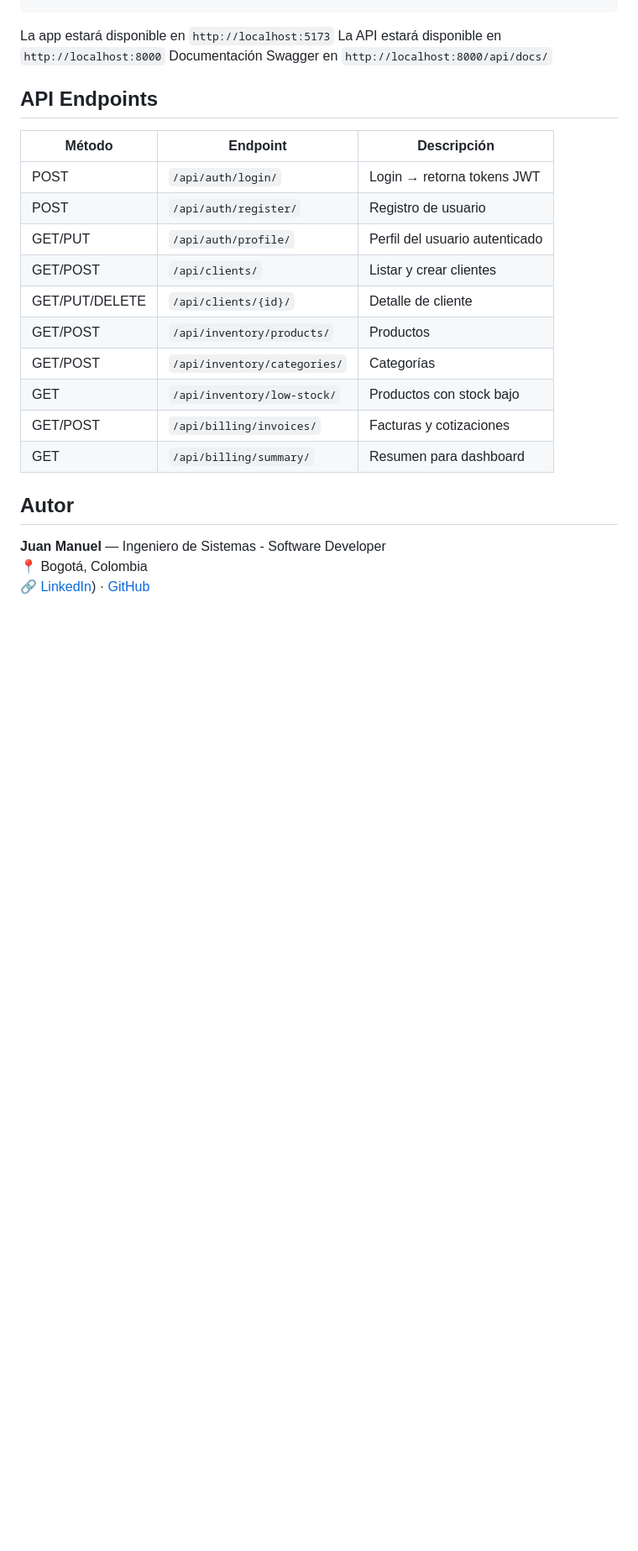
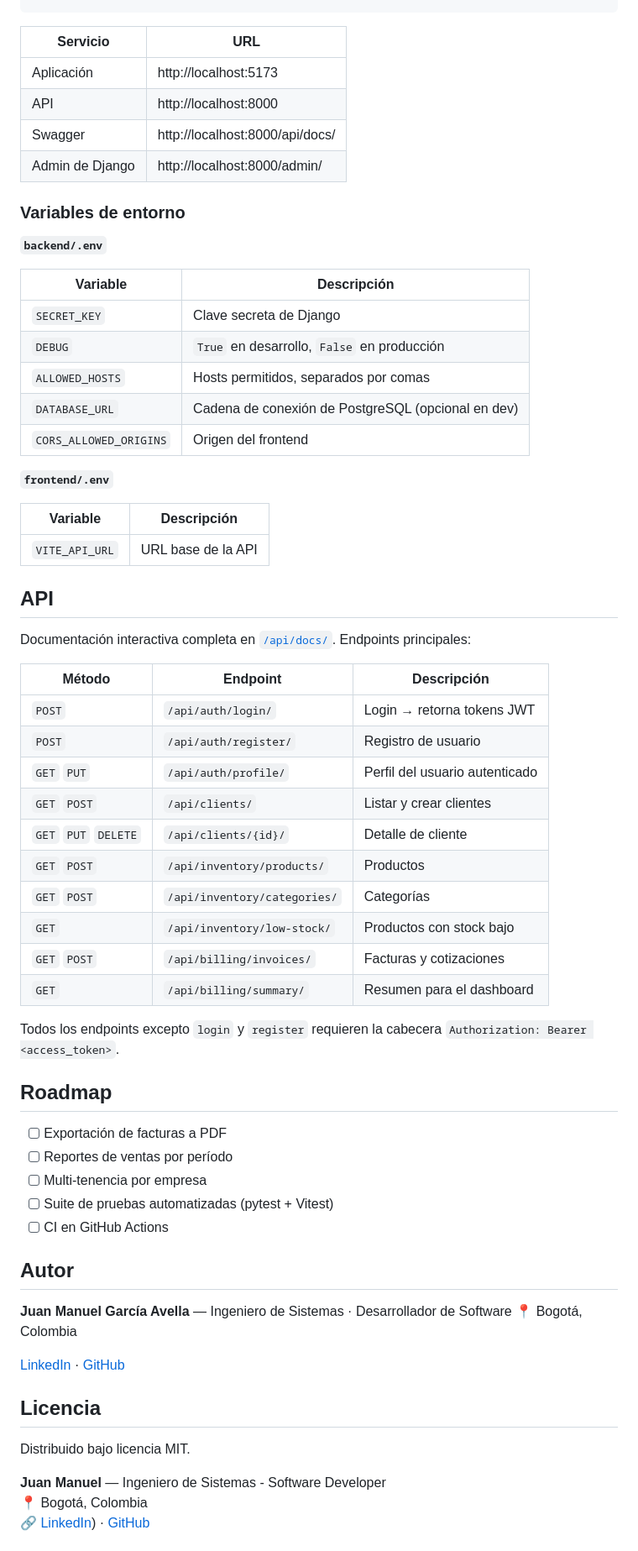
Before and after one commit to avellajuanmanuel98/gestorpro, a Markdown page: README.md, the part around one of its changes. Shown at 84% size. GitHub-like rendering; blank space fills up the shorter version.

Commit message:
Actualización README

````diff
--- a/README.md
+++ b/README.md
@@ -98,26 +154,71 @@ npm install
 npm run dev
 ```
 
-La app estará disponible en `http://localhost:5173`
-La API estará disponible en `http://localhost:8000`
-Documentación Swagger en `http://localhost:8000/api/docs/`
+| Servicio | URL |
+|---|---|
+| Aplicación | http://localhost:5173 |
+| API | http://localhost:8000 |
+| Swagger | http://localhost:8000/api/docs/ |
+| Admin de Django | http://localhost:8000/admin/ |
 
-## API Endpoints
+### Variables de entorno
+
+<!-- Ajusta esta tabla a los nombres reales de tu .env.example -->
+
+**`backend/.env`**
+
+| Variable | Descripción |
+|---|---|
+| `SECRET_KEY` | Clave secreta de Django |
+| `DEBUG` | `True` en desarrollo, `False` en producción |
+| `ALLOWED_HOSTS` | Hosts permitidos, separados por comas |
+| `DATABASE_URL` | Cadena de conexión de PostgreSQL (opcional en dev) |
+| `CORS_ALLOWED_ORIGINS` | Origen del frontend |
+
+**`frontend/.env`**
+
+| Variable | Descripción |
+|---|---|
+| `VITE_API_URL` | URL base de la API |
+
+## API
+
+Documentación interactiva completa en [`/api/docs/`](https://web-production-cd18a.up.railway.app/api/docs/). Endpoints principales:
 
 | Método | Endpoint | Descripción |
 |---|---|---|
-| POST | `/api/auth/login/` | Login → retorna tokens JWT |
-| POST | `/api/auth/register/` | Registro de usuario |
-| GET/PUT | `/api/auth/profile/` | Perfil del usuario autenticado |
-| GET/POST | `/api/clients/` | Listar y crear clientes |
-| GET/PUT/DELETE | `/api/clients/{id}/` | Detalle de cliente |
-| GET/POST | `/api/inventory/products/` | Productos |
-| GET/POST | `/api/inventory/categories/` | Categorías |
-| GET | `/api/inventory/low-stock/` | Productos con stock bajo |
-| GET/POST | `/api/billing/invoices/` | Facturas y cotizaciones |
-| GET | `/api/billing/summary/` | Resumen para dashboard |
+| `POST` | `/api/auth/login/` | Login → retorna tokens JWT |
+| `POST` | `/api/auth/register/` | Registro de usuario |
+| `GET` `PUT` | `/api/auth/profile/` | Perfil del usuario autenticado |
+| `GET` `POST` | `/api/clients/` | Listar y crear clientes |
+| `GET` `PUT` `DELETE` | `/api/clients/{id}/` | Detalle de cliente |
+| `GET` `POST` | `/api/inventory/products/` | Productos |
+| `GET` `POST` | `/api/inventory/categories/` | Categorías |
+| `GET` | `/api/inventory/low-stock/` | Productos con stock bajo |
+| `GET` `POST` | `/api/billing/invoices/` | Facturas y cotizaciones |
+| `GET` | `/api/billing/summary/` | Resumen para el dashboard |
+
+Todos los endpoints excepto `login` y `register` requieren la cabecera `Authorization: Bearer <access_token>`.
+
+## Roadmap
+
+- [ ] Exportación de facturas a PDF
+- [ ] Reportes de ventas por período
+- [ ] Multi-tenencia por empresa
+- [ ] Suite de pruebas automatizadas (pytest + Vitest)
+- [ ] CI en GitHub Actions
 
 ## Autor
+
+**Juan Manuel García Avella** — Ingeniero de Sistemas · Desarrollador de Software
+📍 Bogotá, Colombia
+
+[LinkedIn](https://www.linkedin.com/in/juan-manuel-garc%C3%ADa-avella-/) · [GitHub](https://github.com/avellajuanmanuel98)
+
+## Licencia
+
+<!-- Añade un archivo LICENSE al repositorio y ajusta esta línea -->
+Distribuido bajo licencia MIT.
 
 **Juan Manuel** — Ingeniero de Sistemas - Software Developer
 📍 Bogotá, Colombia
````
Also changed, not shown: other parts of README.md (+95 -39 lines).
